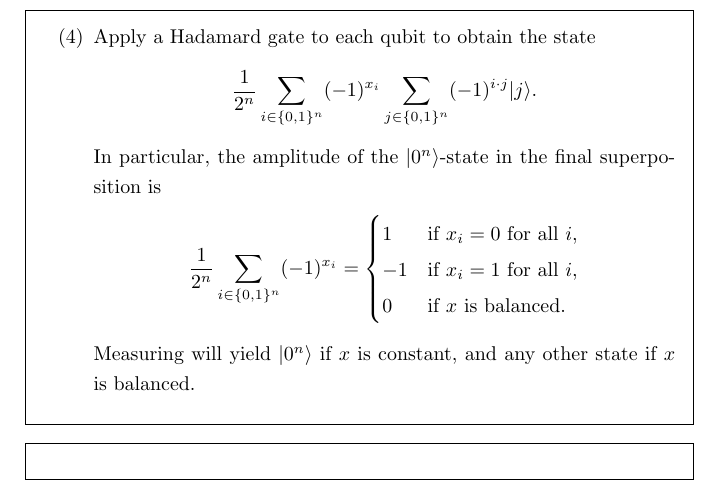
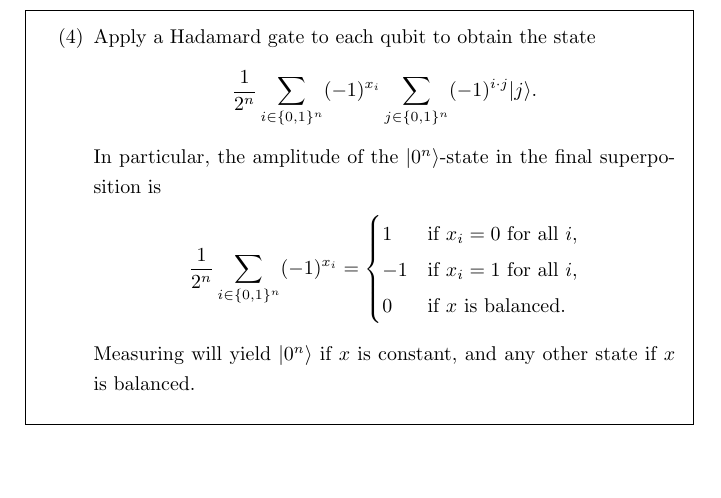
Before and after one commit to jessetvogel/quantum-glossary, a LaTeX document (tex/main.tex, which reads tex/Algorithms/algorithms.tex): part of page 6 of 6, cut so that both start at the same text, the shorter picture padded with empty space. Compiled offline with pdfLaTeX.

Commit message:
Improvements

```diff
--- a/tex/Algorithms/algorithms.tex
+++ b/tex/Algorithms/algorithms.tex
@@ -22,6 +22,6 @@
     \end{enumerate}
 \end{topic}
 
-\begin{topic}{shor-algorithm}{Shor's algorithm}
+% \begin{topic}{shor-algorithm}{Shor's algorithm}
 
-\end{topic}
+% \end{topic}
```
Also changed, not shown: 2 other files.
